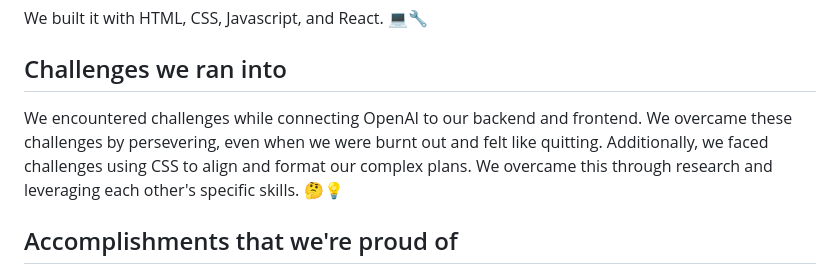
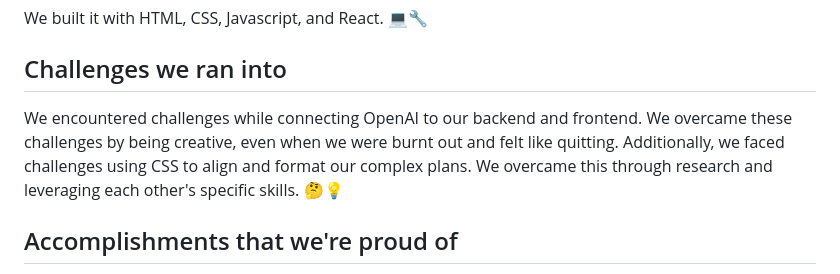
Before and after one commit to Aarya423/Attentify, a Markdown page: README.md, the part around the change. Rendered like a GitHub page.

```diff
--- a/README.md
+++ b/README.md
@@ -20,7 +20,7 @@ Overall, Attentify is beneficial for its targeted approach to the specific chall
 We built it with HTML, CSS, Javascript, and React. 💻🔧
 
 ## Challenges we ran into
-We encountered challenges while connecting OpenAI to our backend and frontend. We overcame these challenges by persevering, even when we were burnt out and felt like quitting. Additionally, we faced challenges using CSS to align and format our complex plans. We overcame this through research and leveraging each other's specific skills. 🤔💡
+We encountered challenges while connecting OpenAI to our backend and frontend. We overcame these challenges by being creative, even when we were burnt out and felt like quitting. Additionally, we faced challenges using CSS to align and format our complex plans. We overcame this through research and leveraging each other's specific skills. 🤔💡
 
 ## Accomplishments that we're proud of
 We are proud of creating an app prototype that could one day help many people who suffer from procrastination and time management issues, especially members of the ADHD community. 🏆🎉
```
